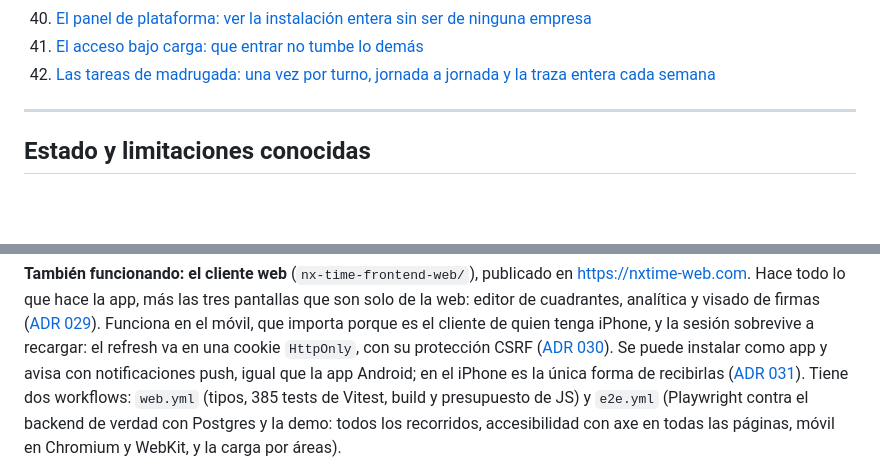
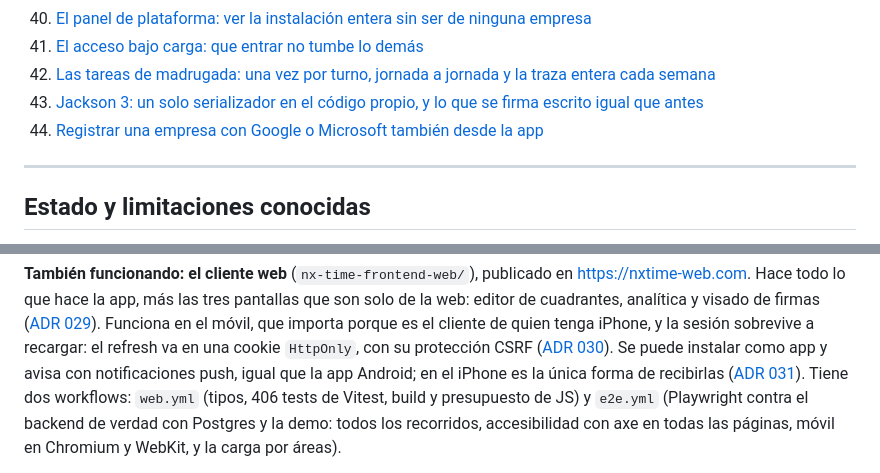
Before and after one commit to m-alfonsovillamil/NX-Time, a Markdown page: README.md, 2 parts joined by grey strips. Rendered like a GitHub page; blank space fills up the shorter version.

```diff
--- a/README.md
+++ b/README.md
@@ -611,6 +611,8 @@ Las decisiones no obvias están justificadas en [`docs/adr/`](docs/adr/):
 40. [El panel de plataforma: ver la instalación entera sin ser de ninguna empresa](docs/adr/040-panel-de-plataforma.md)
 41. [El acceso bajo carga: que entrar no tumbe lo demás](docs/adr/041-el-acceso-bajo-carga.md)
 42. [Las tareas de madrugada: una vez por turno, jornada a jornada y la traza entera cada semana](docs/adr/042-las-tareas-de-madrugada.md)
+43. [Jackson 3: un solo serializador en el código propio, y lo que se firma escrito igual que antes](docs/adr/043-jackson-3.md)
+44. [Registrar una empresa con Google o Microsoft también desde la app](docs/adr/044-registrar-empresa-con-sso-desde-la-app.md)
 
 ---
 
@@ -631,7 +633,7 @@ recargar: el refresh va en una cookie `HttpOnly`, con su protección CSRF
 ([ADR 030](docs/adr/030-la-sesion-web-en-cookie.md)). Se puede instalar como
 app y avisa con notificaciones push, igual que la app Android; en el iPhone es
 la única forma de recibirlas ([ADR 031](docs/adr/031-push-en-la-web.md)). Tiene dos workflows:
-`web.yml` (tipos, 385 tests de Vitest, build y presupuesto de JS) y `e2e.yml`
+`web.yml` (tipos, 406 tests de Vitest, build y presupuesto de JS) y `e2e.yml`
 (Playwright contra el backend de verdad con Postgres y la demo: todos los
 recorridos, accesibilidad con axe en todas las páginas, móvil en Chromium y
 WebKit, y la carga por áreas).
```
Also changed, not shown: other parts of README.md (+3 -3 lines).
